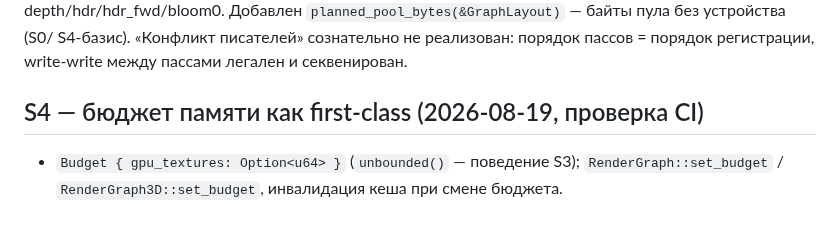
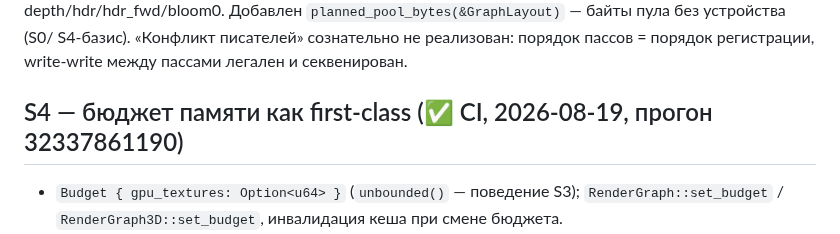
Before and after one commit to kemperrrrr/ornis, a Markdown page: docs/rendering/unified-scheduler.md, the part around the change. GitHub-like rendering.

```diff
--- a/docs/rendering/unified-scheduler.md
+++ b/docs/rendering/unified-scheduler.md
@@ -281,7 +281,7 @@ S4-базис). «Конфликт писателей» сознательно
 пассов = порядок регистрации, write-write между пассами легален и
 секвенирован.
 
-## S4 — бюджет памяти как first-class (2026-08-19, проверка CI)
+## S4 — бюджет памяти как first-class (✅ CI, 2026-08-19, прогон 32337861190)
 
 - `Budget { gpu_textures: Option<u64> }` (`unbounded()` — поведение S3);
   `RenderGraph::set_budget` / `RenderGraph3D::set_budget`, инвалидация
```
Also changed, not shown: PLAN.md (+1 -1 lines).
